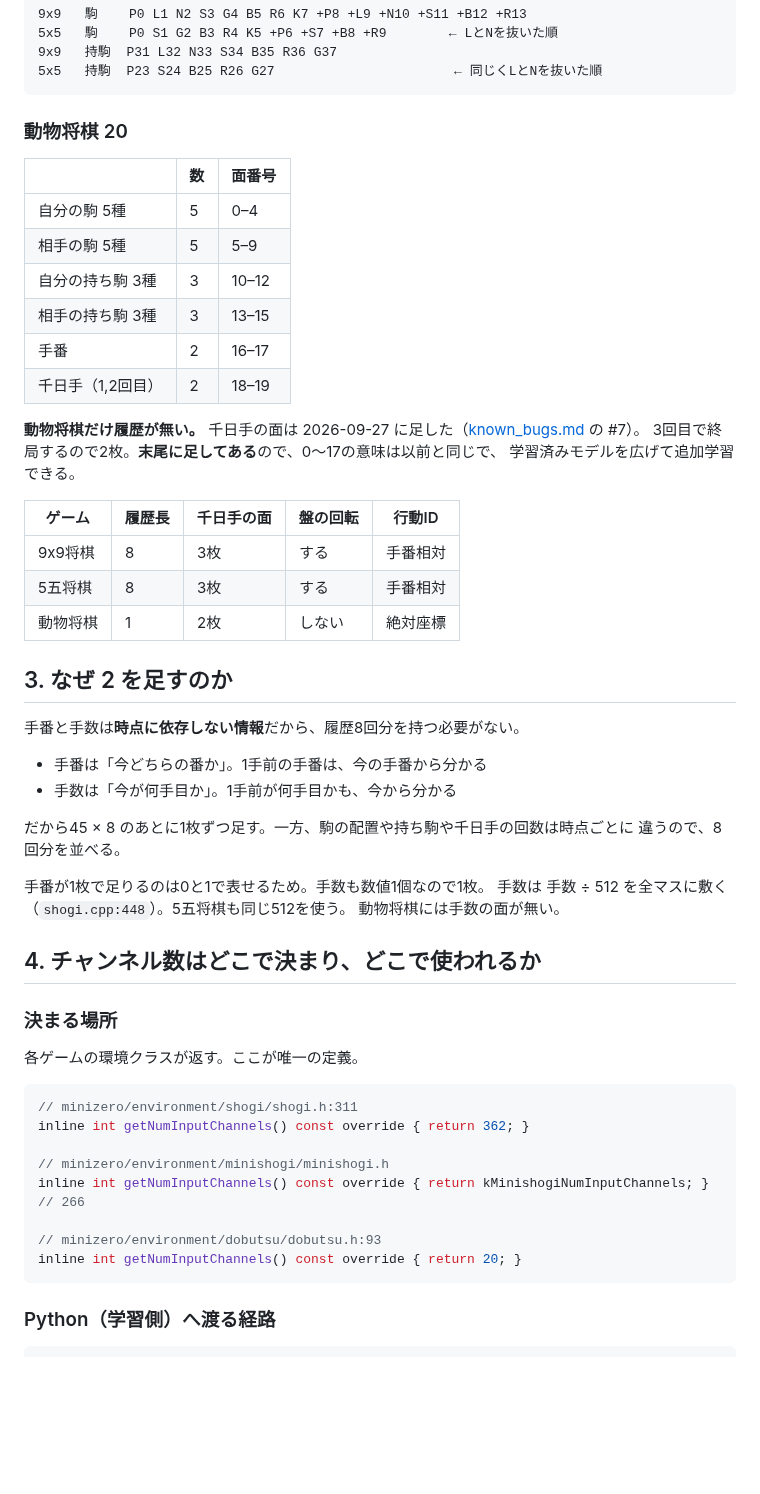
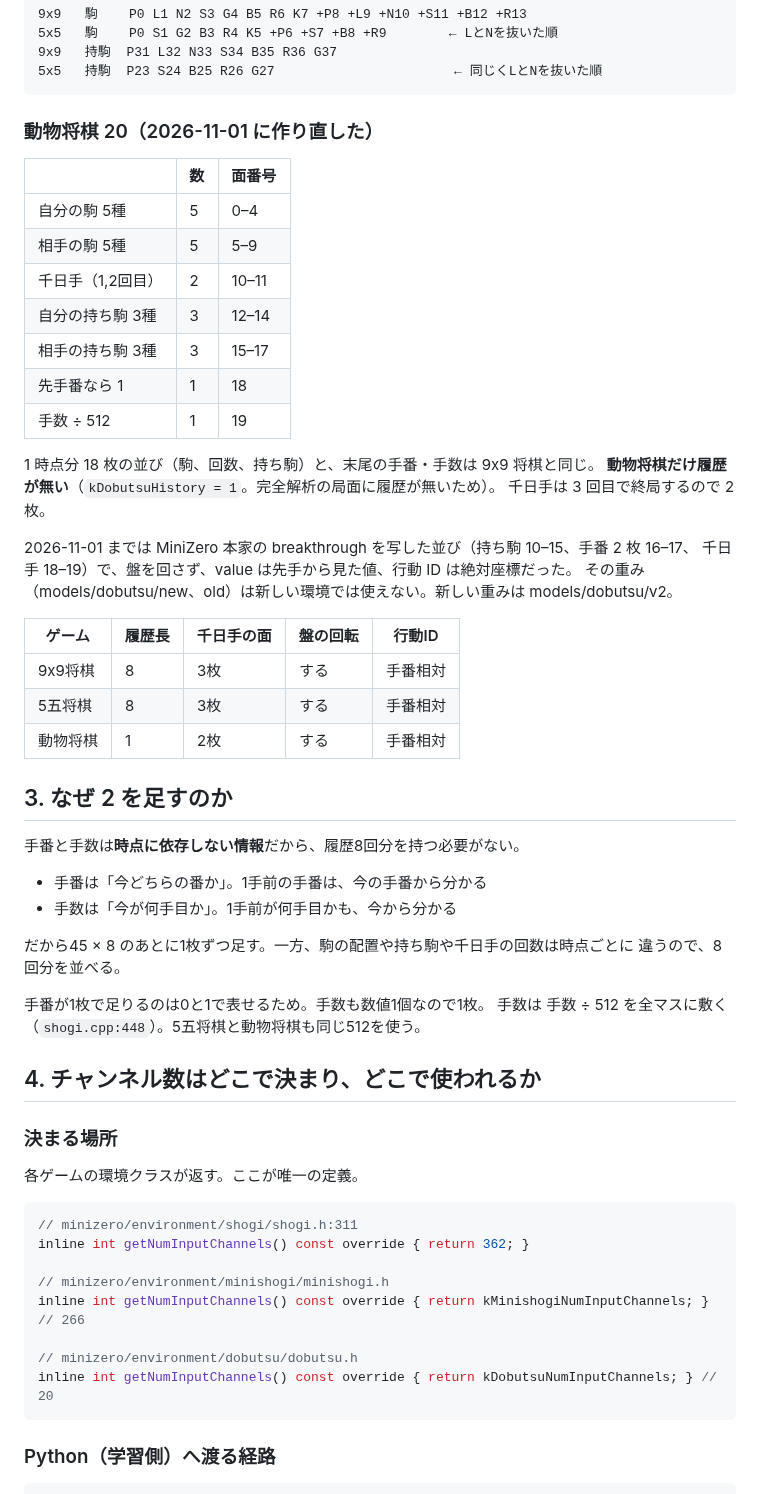
Before and after one commit to riririnn/restnet, a Markdown page: mdfolder/input_features.md, the part around the change. Rendered like a GitHub page; blank space fills up the shorter version.

Commit message:
docs: the dobutsu input planes after the rebuild
Co-Authored-By: Claude Fable 5.1 <noreply@anthropic.com>

````diff
--- a/mdfolder/input_features.md
+++ b/mdfolder/input_features.md
@@ -83,26 +83,31 @@ SFENで1種類だけ盤に置き、どの面が1になるかを両ゲームで
 5x5   持駒  P23 S24 B25 R26 G27                       ← 同じくLとNを抜いた順
 ```
 
-### 動物将棋 20
+### 動物将棋 20（2026-11-01 に作り直した）
 
 | | 数 | 面番号 |
 |---|---|---|
 | 自分の駒 5種 | 5 | 0–4 |
 | 相手の駒 5種 | 5 | 5–9 |
-| 自分の持ち駒 3種 | 3 | 10–12 |
-| 相手の持ち駒 3種 | 3 | 13–15 |
-| 手番 | 2 | 16–17 |
-| 千日手（1,2回目） | 2 | 18–19 |
+| 千日手（1,2回目） | 2 | 10–11 |
+| 自分の持ち駒 3種 | 3 | 12–14 |
+| 相手の持ち駒 3種 | 3 | 15–17 |
+| 先手番なら 1 | 1 | 18 |
+| 手数 ÷ 512 | 1 | 19 |
 
-**動物将棋だけ履歴が無い。** 千日手の面は 2026-09-27 に足した（[known_bugs.md](known_bugs.md) の #7）。
-3回目で終局するので2枚。**末尾に足してある**ので、0〜17の意味は以前と同じで、
-学習済みモデルを広げて追加学習できる。
+1 時点分 18 枚の並び（駒、回数、持ち駒）と、末尾の手番・手数は 9x9 将棋と同じ。
+**動物将棋だけ履歴が無い**（`kDobutsuHistory = 1`。完全解析の局面に履歴が無いため）。
+千日手は 3 回目で終局するので 2 枚。
+
+2026-11-01 までは MiniZero 本家の breakthrough を写した並び（持ち駒 10–15、手番 2 枚 16–17、
+千日手 18–19）で、盤を回さず、value は先手から見た値、行動 ID は絶対座標だった。
+その重み（models/dobutsu/new、old）は新しい環境では使えない。新しい重みは models/dobutsu/v2。
 
 | ゲーム | 履歴長 | 千日手の面 | 盤の回転 | 行動ID |
 |---|---|---|---|---|
 | 9x9将棋 | 8 | 3枚 | する | 手番相対 |
 | 5五将棋 | 8 | 3枚 | する | 手番相対 |
-| 動物将棋 | 1 | 2枚 | しない | 絶対座標 |
+| 動物将棋 | 1 | 2枚 | する | 手番相対 |
 
 ## 3. なぜ 2 を足すのか
 
@@ -115,8 +120,7 @@ SFENで1種類だけ盤に置き、どの面が1になるかを両ゲームで
 違うので、8回分を並べる。
 
 手番が1枚で足りるのは0と1で表せるため。手数も数値1個なので1枚。
-手数は 手数 ÷ 512 を全マスに敷く（`shogi.cpp:448`）。5五将棋も同じ512を使う。
-動物将棋には手数の面が無い。
+手数は 手数 ÷ 512 を全マスに敷く（`shogi.cpp:448`）。5五将棋と動物将棋も同じ512を使う。
 
 ## 4. チャンネル数はどこで決まり、どこで使われるか
 
@@ -131,8 +135,8 @@ inline int getNumInputChannels() const override { return 362; }
 // minizero/environment/minishogi/minishogi.h
 inline int getNumInputChannels() const override { return kMinishogiNumInputChannels; } // 266
 
-// minizero/environment/dobutsu/dobutsu.h:93
-inline int getNumInputChannels() const override { return 20; }
+// minizero/environment/dobutsu/dobutsu.h
+inline int getNumInputChannels() const override { return kDobutsuNumInputChannels; } // 20
 ```
 
 ### Python（学習側）へ渡る経路
````
